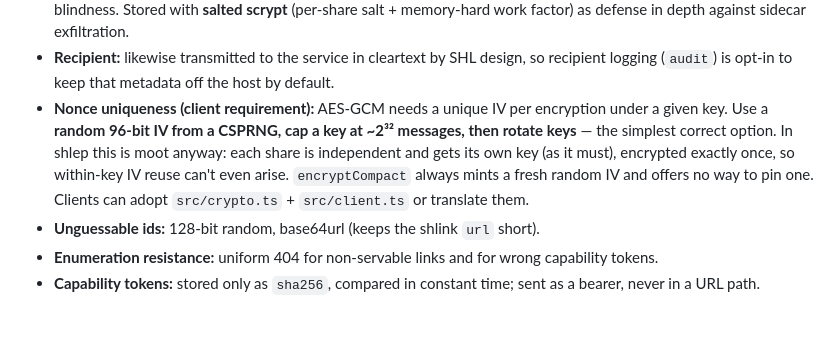
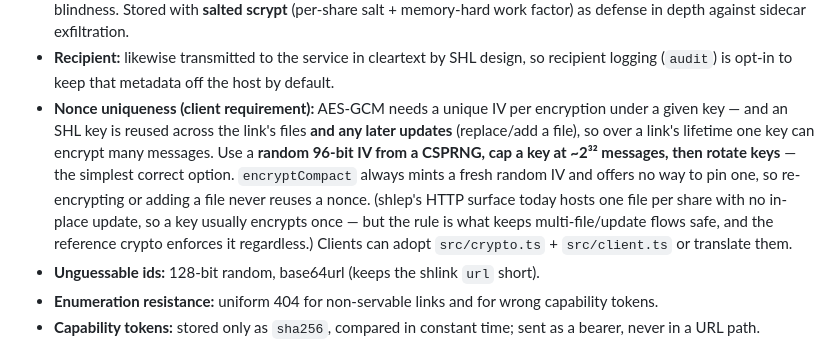
Before and after one commit to jmandel/shlep, a Markdown page: docs/api-design.md, the part around the change. GitHub-like rendering; blank space fills up the shorter version.

Commit message:
Correct nonce note: SHL keys ARE reused across files/updates
The previous wording called within-key IV reuse "moot" — wrong: an SHL key is
shared across the link's files and any later replace/add, so one key can encrypt
many messages over its lifetime. That is precisely why the unique-IV rule exists.
encryptCompact always uses a fresh random IV (no pin), so re-encrypting never
reuses a nonce; note that shlep's HTTP surface currently hosts one file per share
with no in-place update.

Co-Authored-By: Claude Opus 4.8 (1M context) <noreply@anthropic.com>

```diff
--- a/docs/api-design.md
+++ b/docs/api-design.md
@@ -252,12 +252,15 @@ path the bucket itself can stay private.
 - **Recipient:** likewise transmitted to the service in cleartext by SHL design, so
   recipient logging (`audit`) is opt-in to keep that metadata off the host by default.
 - **Nonce uniqueness (client requirement):** AES-GCM needs a unique IV per
-  encryption under a given key. Use a **random 96-bit IV from a CSPRNG, cap a key
-  at ~2³² messages, then rotate keys** — the simplest correct option. In shlep this
-  is moot anyway: each share is independent and gets its own key (as it must),
-  encrypted exactly once, so within-key IV reuse can't even arise. `encryptCompact`
-  always mints a fresh random IV and offers no way to pin one. Clients can adopt
-  `src/crypto.ts` + `src/client.ts` or translate them.
+  encryption under a given key — and an SHL key is reused across the link's files
+  **and any later updates** (replace/add a file), so over a link's lifetime one key
+  can encrypt many messages. Use a **random 96-bit IV from a CSPRNG, cap a key at
+  ~2³² messages, then rotate keys** — the simplest correct option. `encryptCompact`
+  always mints a fresh random IV and offers no way to pin one, so re-encrypting or
+  adding a file never reuses a nonce. (shlep's HTTP surface today hosts one file per
+  share with no in-place update, so a key usually encrypts once — but the rule is
+  what keeps multi-file/update flows safe, and the reference crypto enforces it
+  regardless.) Clients can adopt `src/crypto.ts` + `src/client.ts` or translate them.
 - **Unguessable ids:** 128-bit random, base64url (keeps the shlink `url` short).
 - **Enumeration resistance:** uniform 404 for non-servable links and for wrong
   capability tokens.
```
